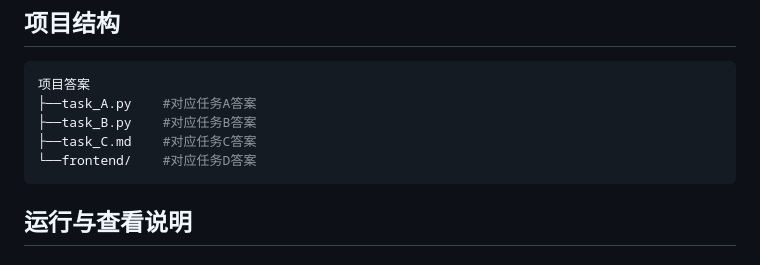
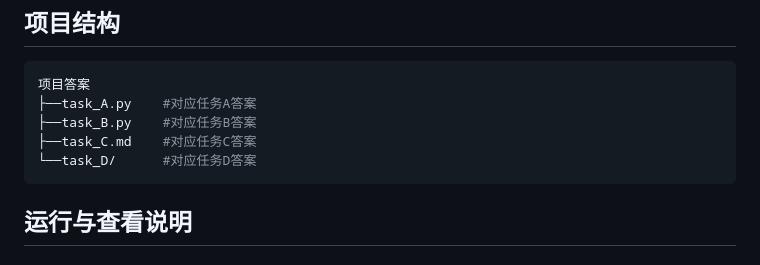
Before and after one commit to Icy-Maker/Aeris-Health-Full-Stack-Test, a Markdown page: README.md, the part around the change. Rendered like a GitHub page.

````diff
--- a/README.md
+++ b/README.md
@@ -5,7 +5,7 @@
 ├──task_A.py    #对应任务A答案
 ├──task_B.py    #对应任务B答案
 ├──task_C.md    #对应任务C答案
-└──frontend/    #对应任务D答案
+└──task_D/      #对应任务D答案
 ```
 
 ## 运行与查看说明
````
